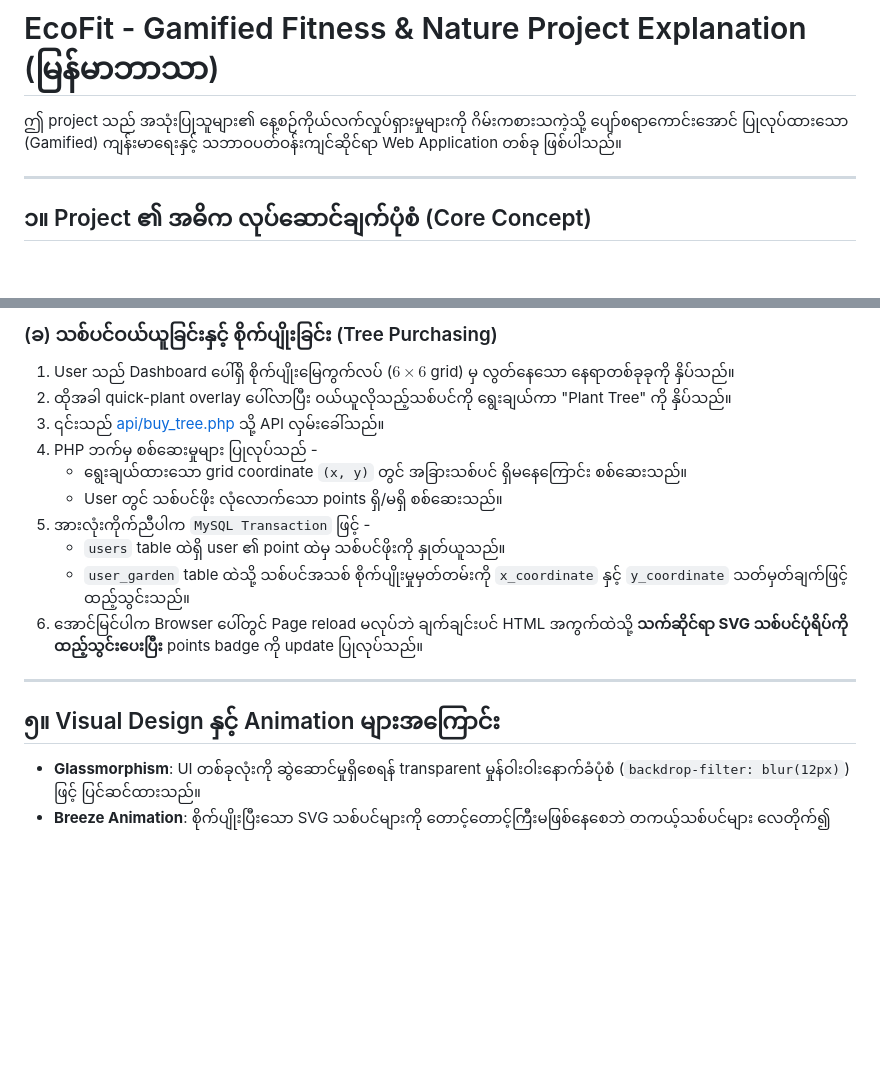
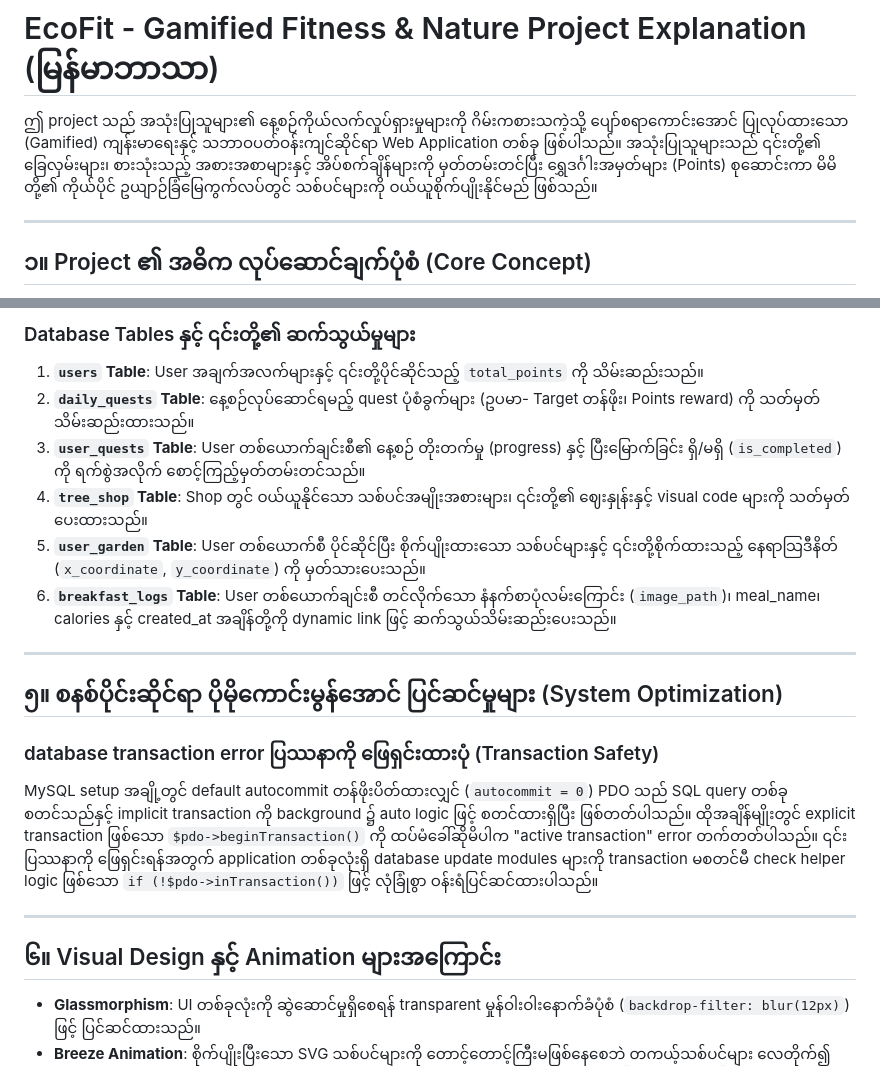
Before and after one commit to Kai-0003/treedays, a Markdown page: project_explanation_my.md, 2 parts joined by grey strips. Drawn GitHub-style; blank space fills up the shorter version.

```diff
--- a/project_explanation_my.md
+++ b/project_explanation_my.md
@@ -1,6 +1,6 @@
 # EcoFit - Gamified Fitness & Nature Project Explanation (မြန်မာဘာသာ)
 
-ဤ project သည် အသုံးပြုသူများ၏ နေ့စဉ်ကိုယ်လက်လှုပ်ရှားမှုများကို ဂိမ်းကစားသကဲ့သို့ ပျော်စရာကောင်းအောင် ပြုလုပ်ထားသော (Gamified) ကျန်းမာရေးနှင့် သဘာဝပတ်ဝန်းကျင်ဆိုင်ရာ Web Application တစ်ခု ဖြစ်ပါသည်။
+ဤ project သည် အသုံးပြုသူများ၏ နေ့စဉ်ကိုယ်လက်လှုပ်ရှားမှုများကို ဂိမ်းကစားသကဲ့သို့ ပျော်စရာကောင်းအောင် ပြုလုပ်ထားသော (Gamified) ကျန်းမာရေးနှင့် သဘာဝပတ်ဝန်းကျင်ဆိုင်ရာ Web Application တစ်ခု ဖြစ်ပါသည်။ အသုံးပြုသူများသည် ၎င်းတို့၏ ခြေလှမ်းများ၊ စားသုံးသည့် အစားအစာများနှင့် အိပ်စက်ချိန်များကို မှတ်တမ်းတင်ပြီး ရွှေဒင်္ဂါးအမှတ်များ (Points) စုဆောင်းကာ မိမိတို့၏ ကိုယ်ပိုင် ဥယျာဉ်ခြံမြေကွက်လပ်တွင် သစ်ပင်များကို ဝယ်ယူစိုက်ပျိုးနိုင်မည် ဖြစ်သည်။
 
 ---
 
@@ -79,19 +89,24 @@ Database table ၅ ခုသည် တစ်ခုနှင့်တစ်ခု
 
-### (ခ) သစ်ပင်ဝယ်ယူခြင်းနှင့် စိုက်ပျိုးခြင်း (Tree Purchasing)
-1. User သည် Dashboard ပေါ်ရှိ စိုက်ပျိုးမြေကွက်လပ် ($6 \times 6$ grid) မှ လွတ်နေသော နေရာတစ်ခုခုကို နှိပ်သည်။
-2. ထိုအခါ quick-plant overlay ပေါ်လာပြီး ဝယ်ယူလိုသည့်သစ်ပင်ကို ရွေးချယ်ကာ "Plant Tree" ကို နှိပ်သည်။
-3. ၎င်းသည် [api/buy_tree.php](file:///c:/Users/HANWAITUN/OneDrive%20-%20yamaguchigakuen/Desktop/gamified-fitness-app/api/buy_tree.php) သို့ API လှမ်းခေါ်သည်။
-4. PHP ဘက်မှ စစ်ဆေးမှုများ ပြုလုပ်သည် -
-   - ရွေးချယ်ထားသော grid coordinate `(x, y)` တွင် အခြားသစ်ပင် ရှိမနေကြောင်း စစ်ဆေးသည်။
-   - User တွင် သစ်ပင်ဖိုး လုံလောက်သော points ရှိ/မရှိ စစ်ဆေးသည်။
-5. အားလုံးကိုက်ညီပါက `MySQL Transaction` ဖြင့် -
-   - `users` table ထဲရှိ user ၏ point ထဲမှ သစ်ပင်ဖိုးကို နှုတ်ယူသည်။
-   - `user_garden` table ထဲသို့ သစ်ပင်အသစ် စိုက်ပျိုးမှုမှတ်တမ်းကို `x_coordinate` နှင့် `y_coordinate` သတ်မှတ်ချက်ဖြင့် ထည့်သွင်းသည်။
-6. အောင်မြင်ပါက Browser ပေါ်တွင် Page reload မလုပ်ဘဲ ချက်ချင်းပင် HTML အကွက်ထဲသို့ **သက်ဆိုင်ရာ SVG သစ်ပင်ပုံရိပ်ကို ထည့်သွင်းပေးပြီး** points badge ကို update ပြုလုပ်သည်။
+### Database Tables နှင့် ၎င်းတို့၏ ဆက်သွယ်မှုများ
+
+1. **`users` Table**: User အချက်အလက်များနှင့် ၎င်းတို့ပိုင်ဆိုင်သည့် `total_points` ကို သိမ်းဆည်းသည်။
+2. **`daily_quests` Table**: နေ့စဉ်လုပ်ဆောင်ရမည့် quest ပုံစံခွက်များ (ဥပမာ- Target တန်ဖိုး၊ Points reward) ကို သတ်မှတ်သိမ်းဆည်းထားသည်။
+3. **`user_quests` Table**: User တစ်ယောက်ချင်းစီ၏ နေ့စဉ် တိုးတက်မှု (progress) နှင့် ပြီးမြောက်ခြင်း ရှိ/မရှိ (`is_completed`) ကို ရက်စွဲအလိုက် စောင့်ကြည့်မှတ်တမ်းတင်သည်။
+4. **`tree_shop` Table**: Shop တွင် ဝယ်ယူနိုင်သော သစ်ပင်အမျိုးအစားများ၊ ၎င်းတို့၏ ဈေးနှုန်းနှင့် visual code များကို သတ်မှတ်ပေးထားသည်။
+5. **`user_garden` Table**: User တစ်ယောက်စီ ပိုင်ဆိုင်ပြီး စိုက်ပျိုးထားသော သစ်ပင်များနှင့် ၎င်းတို့စိုက်ထားသည့် နေရာသြဒီနိတ် (`x_coordinate`, `y_coordinate`) ကို မှတ်သားပေးသည်။
+6. **`breakfast_logs` Table**: User တစ်ယောက်ချင်းစီ တင်လိုက်သော နံနက်စာပုံလမ်းကြောင်း (`image_path`)၊ meal_name၊ calories နှင့် created_at အချိန်တို့ကို dynamic link ဖြင့် ဆက်သွယ်သိမ်းဆည်းပေးသည်။
 
 ---
 
-## ၅။ Visual Design နှင့် Animation များအကြောင်း
+## ၅။ စနစ်ပိုင်းဆိုင်ရာ ပိုမိုကောင်းမွန်အောင် ပြင်ဆင်မှုများ (System Optimization)
+
+### database transaction error ပြဿနာကို ဖြေရှင်းထားပုံ (Transaction Safety)
+MySQL setup အချို့တွင် default autocommit တန်ဖိုးပိတ်ထားလျှင် (`autocommit = 0`) PDO သည် SQL query တစ်ခု စတင်သည်နှင့် implicit transaction ကို background ၌ auto logic ဖြင့် စတင်ထားရှိပြီး ဖြစ်တတ်ပါသည်။ ထိုအချိန်မျိုးတွင် explicit transaction ဖြစ်သော `$pdo->beginTransaction()` ကို ထပ်မံခေါ်ဆိုမိပါက "active transaction" error တက်တတ်ပါသည်။
+၎င်းပြဿနာကို ဖြေရှင်းရန်အတွက် application တစ်ခုလုံးရှိ database update modules များကို transaction မစတင်မီ check helper logic ဖြစ်သော `if (!$pdo->inTransaction())` ဖြင့် လုံခြုံစွာ ဝန်းရံပြင်ဆင်ထားပါသည်။
+
+---
+
+## ၆။ Visual Design နှင့် Animation များအကြောင်း
 
 - **Glassmorphism**: UI တစ်ခုလုံးကို ဆွဲဆောင်မှုရှိစေရန် transparent မှုန်ဝါးဝါးနောက်ခံပုံစံ (`backdrop-filter: blur(12px)`) ဖြင့် ပြင်ဆင်ထားသည်။
 - **Breeze Animation**: စိုက်ပျိုးပြီးသော SVG သစ်ပင်များကို တောင့်တောင့်ကြီးမဖြစ်နေစေဘဲ တကယ့်သစ်ပင်များ လေတိုက်၍ ယိမ်းနွဲ့နေသကဲ့သို့ ယိမ်းယိုင်နေသော animation (`transform-origin: bottom center` ဖြင့် လှုပ်ရှားစေခြင်း) ကို CSS `@keyframes breeze` သုံးပြီး ဖန်တီးထားသည်။
```
Also changed, not shown: other parts of project_explanation_my.md (+42 -32 lines).
